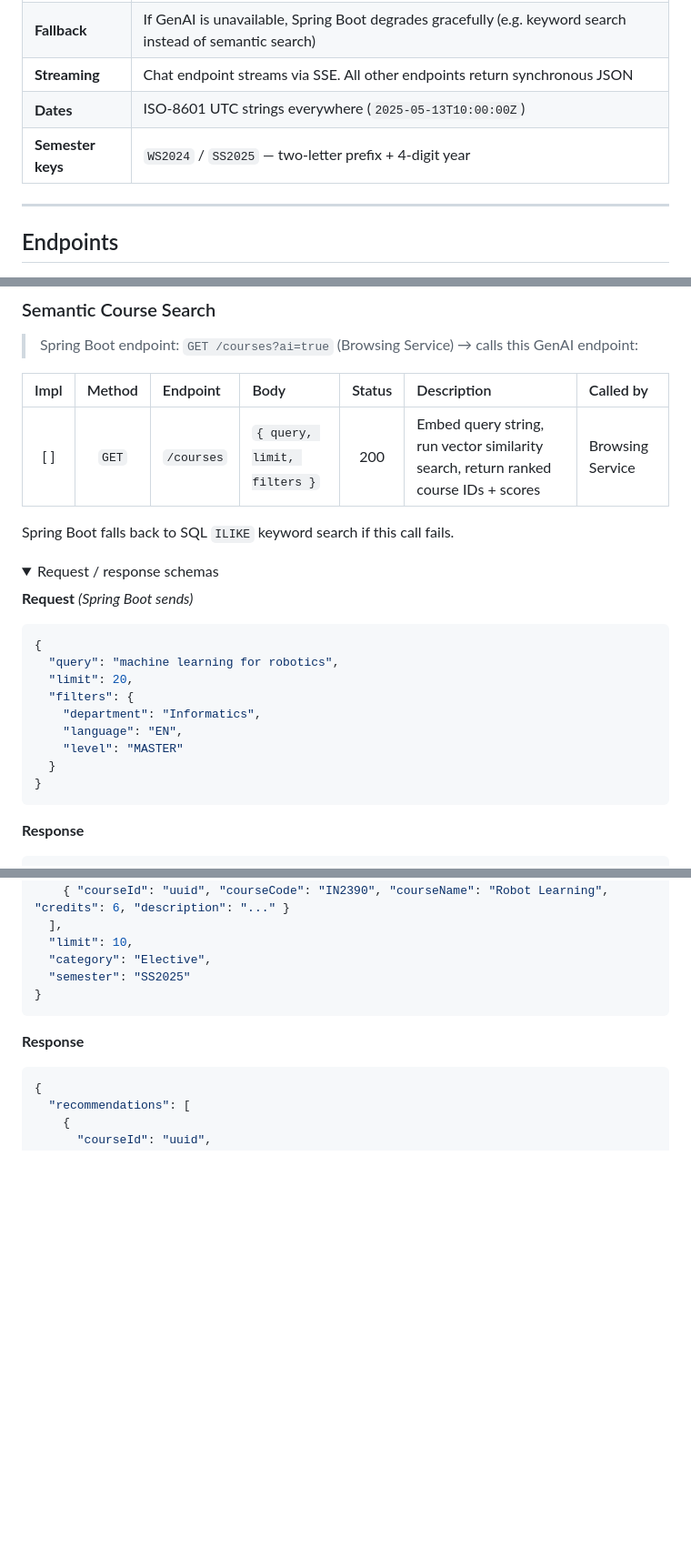
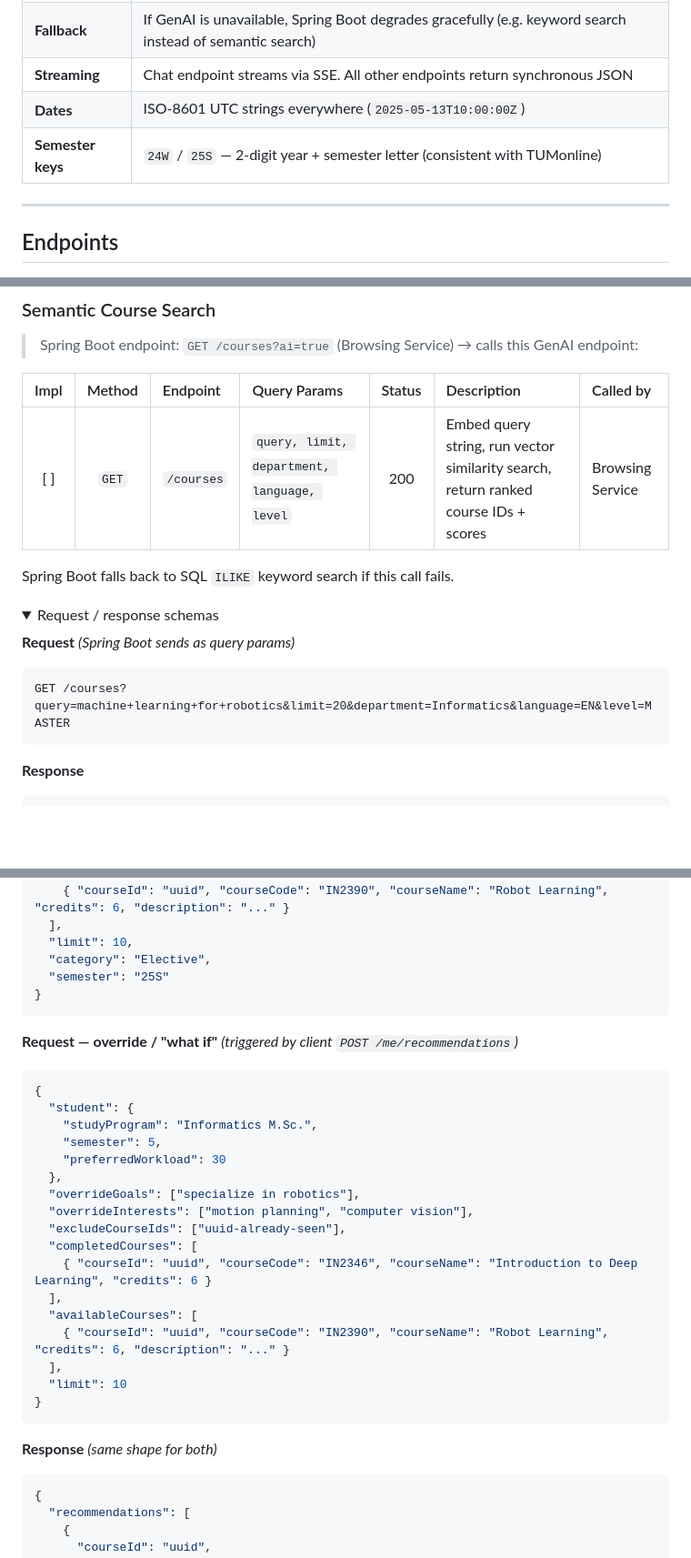
Before and after one commit to AET-DevOps26/team-http-418, a Markdown page: docs/implementation/GENAI_API.md, 3 parts joined by grey strips. Shown at 91% size. Rendered like a GitHub page; folded sections open; blank space fills up the shorter version.

````diff
--- a/docs/implementation/GENAI_API.md
+++ b/docs/implementation/GENAI_API.md
@@ -26,7 +26,7 @@ The React client **never** communicates with the GenAI service directly. Spring
 | **Fallback** | If GenAI is unavailable, Spring Boot degrades gracefully (e.g. keyword search instead of semantic search) |
 | **Streaming** | Chat endpoint streams via SSE. All other endpoints return synchronous JSON |
 | **Dates** | ISO-8601 UTC strings everywhere (`2025-05-13T10:00:00Z`) |
-| **Semester keys** | `WS2024` / `SS2025` — two-letter prefix + 4-digit year |
+| **Semester keys** | `24W` / `25S` — 2-digit year + semester letter (consistent with TUMonline) |
 
 ---
 
@@ -56,26 +56,18 @@ Possible values: `UP` (service running and ready) / `DOWN` (service unavailable)
 
 > Spring Boot endpoint: `GET /courses?ai=true` (Browsing Service) → calls this GenAI endpoint:
 
-| Impl | Method | Endpoint | Body | Status | Description | Called by |
+| Impl | Method | Endpoint | Query Params | Status | Description | Called by |
 | :---: | :---: | :--- | :--- | :---: | :--- | :--- |
-| [ ] | `GET` | `/courses` | `{ query, limit, filters }` | 200 | Embed query string, run vector similarity search, return ranked course IDs + scores | Browsing Service |
+| [ ] | `GET` | `/courses` | `query, limit, department, language, level` | 200 | Embed query string, run vector similarity search, return ranked course IDs + scores | Browsing Service |
 
 Spring Boot falls back to SQL `ILIKE` keyword search if this call fails.
 
 <details>
 <summary>Request / response schemas</summary>
 
-**Request** *(Spring Boot sends)*
-```json
-{
-  "query": "machine learning for robotics",
-  "limit": 20,
-  "filters": {
-    "department": "Informatics",
-    "language": "EN",
-    "level": "MASTER"
-  }
-}
+**Request** *(Spring Boot sends as query params)*
+```
+GET /courses?query=machine+learning+for+robotics&limit=20&department=Informatics&language=EN&level=MASTER
 ```
 
 **Response**
@@ -127,11 +122,32 @@ Spring Boot falls back to SQL `ILIKE` keyword search if this call fails.
   ],
   "limit": 10,
   "category": "Elective",
-  "semester": "SS2025"
+  "semester": "25S"
 }
 ```
 
-**Response**
+**Request — override / "what if"** *(triggered by client `POST /me/recommendations`)*
+```json
+{
+  "student": {
+    "studyProgram": "Informatics M.Sc.",
+    "semester": 5,
+    "preferredWorkload": 30
+  },
+  "overrideGoals": ["specialize in robotics"],
+  "overrideInterests": ["motion planning", "computer vision"],
+  "excludeCourseIds": ["uuid-already-seen"],
+  "completedCourses": [
+    { "courseId": "uuid", "courseCode": "IN2346", "courseName": "Introduction to Deep Learning", "credits": 6 }
+  ],
+  "availableCourses": [
+    { "courseId": "uuid", "courseCode": "IN2390", "courseName": "Robot Learning", "credits": 6, "description": "..." }
+  ],
+  "limit": 10
+}
+```
+
+**Response** *(same shape for both)*
 ```json
 {
   "recommendations": [
````
Also changed, not shown: other parts of docs/implementation/GENAI_API.md (+16 -13 lines).
